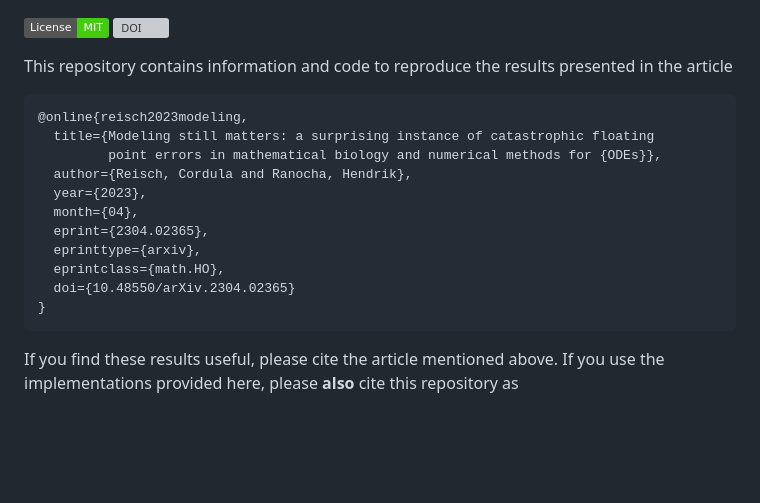
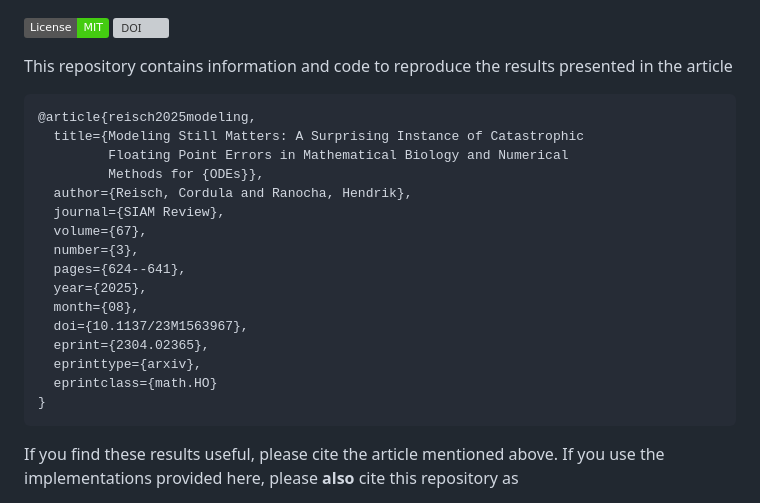
Before and after one commit to ranocha/2023_modeling_matters, a Markdown page: README.md, the part around the change. Rendered like a GitHub page; badges without logos; blank space fills up the shorter version; grey boxes are pictures that could not be loaded.

Commit message:
article published in SIAM Review

````diff
--- a/README.md
+++ b/README.md
@@ -6,16 +6,21 @@
 This repository contains information and code to reproduce the results presented in the
 article
 ```bibtex
-@online{reisch2023modeling,
-  title={Modeling still matters: a surprising instance of catastrophic floating
-         point errors in mathematical biology and numerical methods for {ODEs}},
+@article{reisch2025modeling,
+  title={Modeling Still Matters: A Surprising Instance of Catastrophic
+         Floating Point Errors in Mathematical Biology and Numerical
+         Methods for {ODEs}},
   author={Reisch, Cordula and Ranocha, Hendrik},
-  year={2023},
-  month={04},
+  journal={SIAM Review},
+  volume={67},
+  number={3},
+  pages={624--641},
+  year={2025},
+  month={08},
+  doi={10.1137/23M1563967},
   eprint={2304.02365},
   eprinttype={arxiv},
-  eprintclass={math.HO},
-  doi={10.48550/arXiv.2304.02365}
+  eprintclass={math.HO}
 }
 ```
 
````
